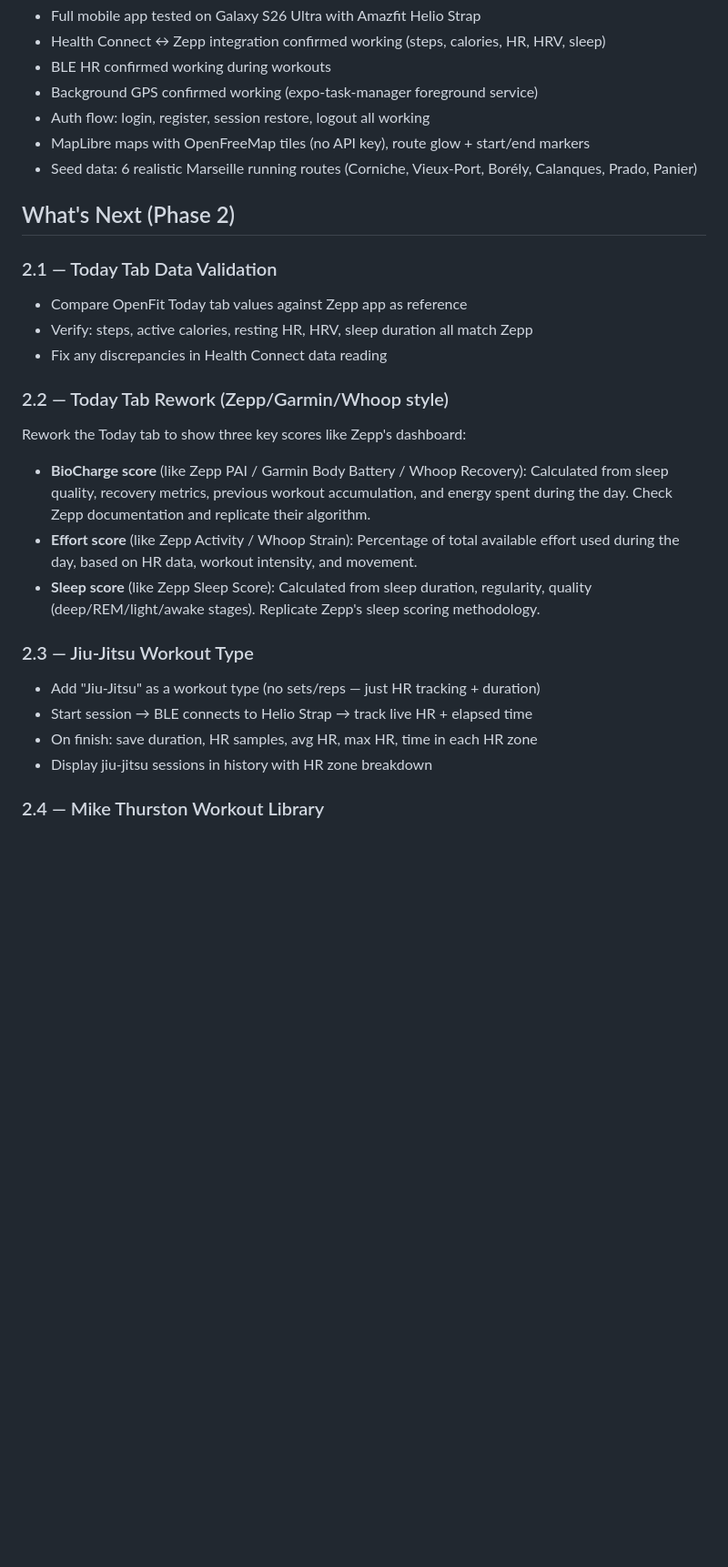
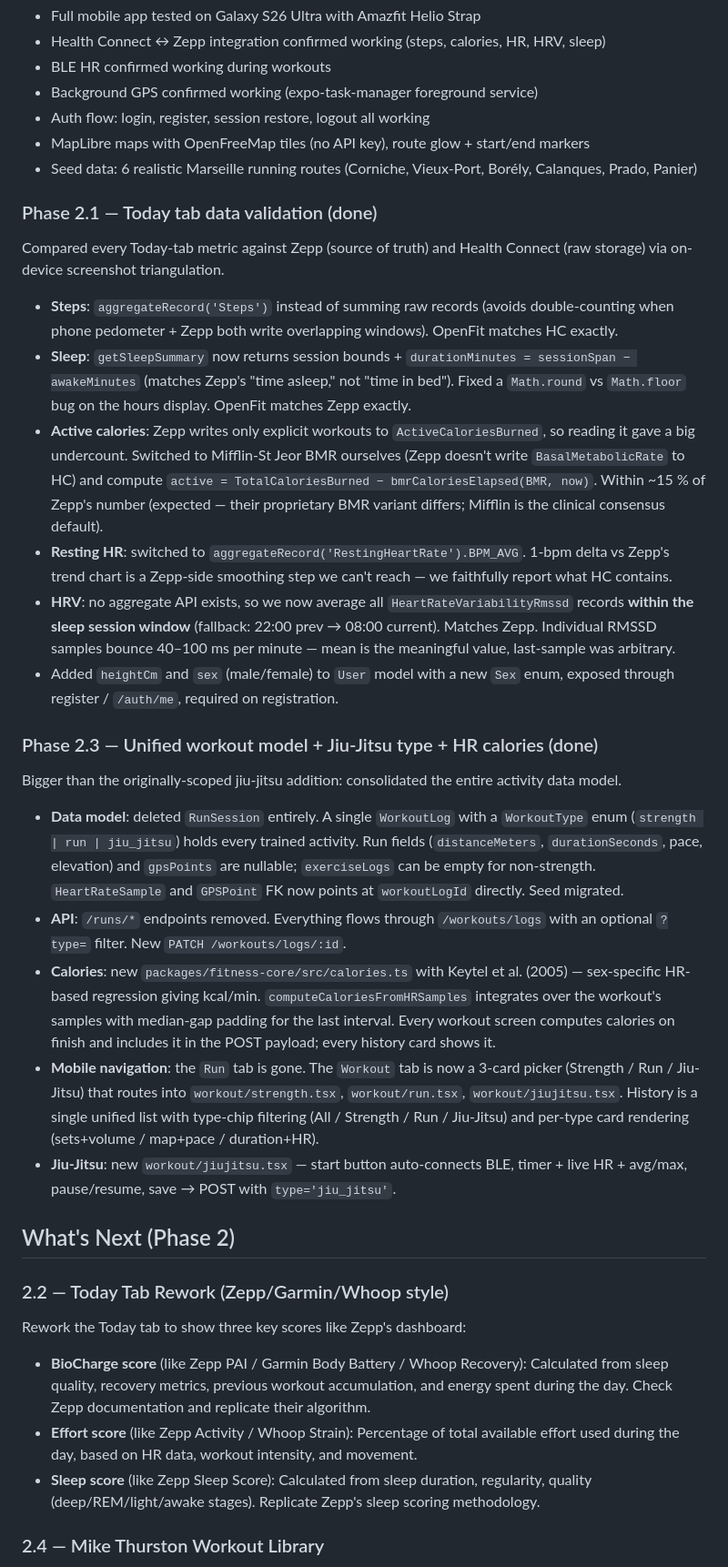
Before and after one commit to adrienfloor/OPENFIT, a Markdown page: CLAUDE.md, the part around one of its changes. Shown at 91% size. Rendered like a GitHub page; blank space fills up the shorter version.

```diff
--- a/CLAUDE.md
+++ b/CLAUDE.md
@@ -151,12 +151,24 @@ Monorepo, types, fitness-core, Prisma schema, auth API + tests, web auth pages,
 - MapLibre maps with OpenFreeMap tiles (no API key), route glow + start/end markers
 - Seed data: 6 realistic Marseille running routes (Corniche, Vieux-Port, Borély, Calanques, Prado, Panier)
 
+### Phase 2.1 — Today tab data validation (done)
+Compared every Today-tab metric against Zepp (source of truth) and Health Connect (raw storage) via on-device screenshot triangulation.
+- **Steps**: `aggregateRecord('Steps')` instead of summing raw records (avoids double-counting when phone pedometer + Zepp both write overlapping windows). OpenFit matches HC exactly.
+- **Sleep**: `getSleepSummary` now returns session bounds + `durationMinutes = sessionSpan − awakeMinutes` (matches Zepp's "time asleep," not "time in bed"). Fixed a `Math.round` vs `Math.floor` bug on the hours display. OpenFit matches Zepp exactly.
+- **Active calories**: Zepp writes only explicit workouts to `ActiveCaloriesBurned`, so reading it gave a big undercount. Switched to Mifflin-St Jeor BMR ourselves (Zepp doesn't write `BasalMetabolicRate` to HC) and compute `active = TotalCaloriesBurned − bmrCaloriesElapsed(BMR, now)`. Within ~15 % of Zepp's number (expected — their proprietary BMR variant differs; Mifflin is the clinical consensus default).
+- **Resting HR**: switched to `aggregateRecord('RestingHeartRate').BPM_AVG`. 1-bpm delta vs Zepp's trend chart is a Zepp-side smoothing step we can't reach — we faithfully report what HC contains.
+- **HRV**: no aggregate API exists, so we now average all `HeartRateVariabilityRmssd` records **within the sleep session window** (fallback: 22:00 prev → 08:00 current). Matches Zepp. Individual RMSSD samples bounce 40–100 ms per minute — mean is the meaningful value, last-sample was arbitrary.
+- Added `heightCm` and `sex` (male/female) to `User` model with a new `Sex` enum, exposed through register / `/auth/me`, required on registration.
+
+### Phase 2.3 — Unified workout model + Jiu-Jitsu type + HR calories (done)
+Bigger than the originally-scoped jiu-jitsu addition: consolidated the entire activity data model.
+- **Data model**: deleted `RunSession` entirely. A single `WorkoutLog` with a `WorkoutType` enum (`strength | run | jiu_jitsu`) holds every trained activity. Run fields (`distanceMeters`, `durationSeconds`, pace, elevation) and `gpsPoints` are nullable; `exerciseLogs` can be empty for non-strength. `HeartRateSample` and `GPSPoint` FK now points at `workoutLogId` directly. Seed migrated.
+- **API**: `/runs/*` endpoints removed. Everything flows through `/workouts/logs` with an optional `?type=` filter. New `PATCH /workouts/logs/:id`.
+- **Calories**: new `packages/fitness-core/src/calories.ts` with Keytel et al. (2005) — sex-specific HR-based regression giving kcal/min. `computeCaloriesFromHRSamples` integrates over the workout's samples with median-gap padding for the last interval. Every workout screen computes calories on finish and includes it in the POST payload; every history card shows it.
+- **Mobile navigation**: the `Run` tab is gone. The `Workout` tab is now a 3-card picker (Strength / Run / Jiu-Jitsu) that routes into `workout/strength.tsx`, `workout/run.tsx`, `workout/jiujitsu.tsx`. History is a single unified list with type-chip filtering (All / Strength / Run / Jiu-Jitsu) and per-type card rendering (sets+volume / map+pace / duration+HR).
+- **Jiu-Jitsu**: new `workout/jiujitsu.tsx` — start button auto-connects BLE, timer + live HR + avg/max, pause/resume, save → POST with `type='jiu_jitsu'`.
+
 ## What's Next (Phase 2)
-
-### 2.1 — Today Tab Data Validation
-- Compare OpenFit Today tab values against Zepp app as reference
-- Verify: steps, active calories, resting HR, HRV, sleep duration all match Zepp
-- Fix any discrepancies in Health Connect data reading
 
 ### 2.2 — Today Tab Rework (Zepp/Garmin/Whoop style)
 Rework the Today tab to show three key scores like Zepp's dashboard:
@@ -166,12 +178,6 @@ Rework the Today tab to show three key scores like Zepp's dashboard:
   Percentage of total available effort used during the day, based on HR data, workout intensity, and movement.
 - **Sleep score** (like Zepp Sleep Score):
   Calculated from sleep duration, regularity, quality (deep/REM/light/awake stages). Replicate Zepp's sleep scoring methodology.
-
-### 2.3 — Jiu-Jitsu Workout Type
-- Add "Jiu-Jitsu" as a workout type (no sets/reps — just HR tracking + duration)
-- Start session → BLE connects to Helio Strap → track live HR + elapsed time
-- On finish: save duration, HR samples, avg HR, max HR, time in each HR zone
-- Display jiu-jitsu sessions in history with HR zone breakdown
 
 ### 2.4 — Mike Thurston Workout Library
 - Pre-built 5-week workout programs based on Mike Thurston's programming (content provided by user)
```
Also changed, not shown: other parts of CLAUDE.md (+18 -18 lines).
